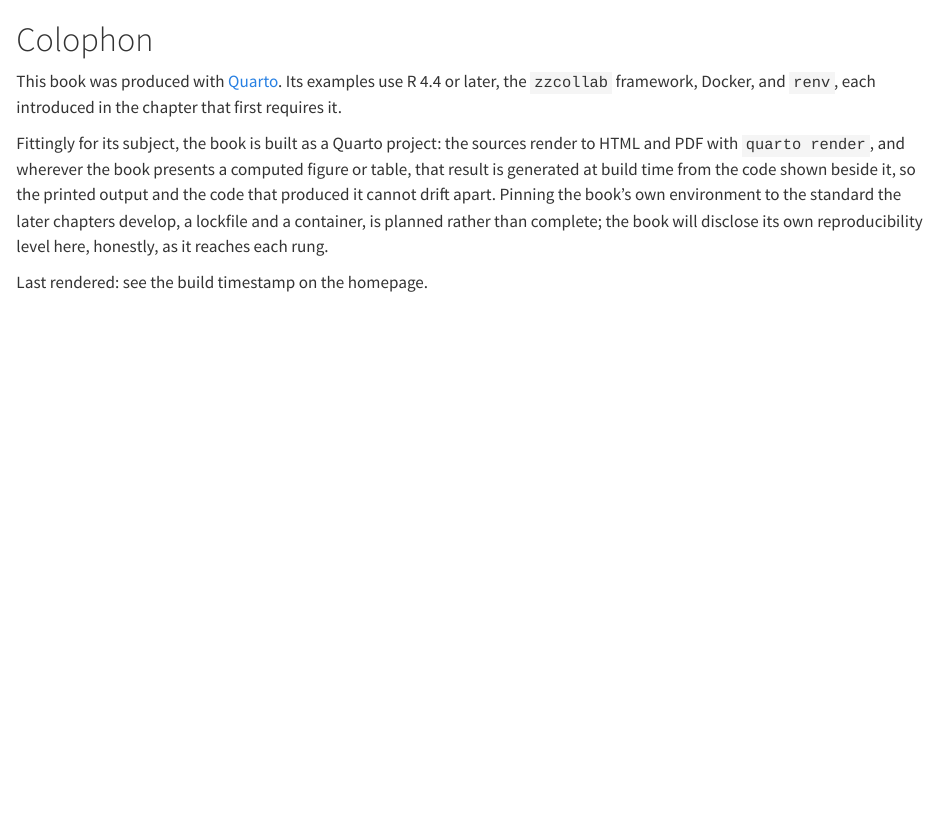
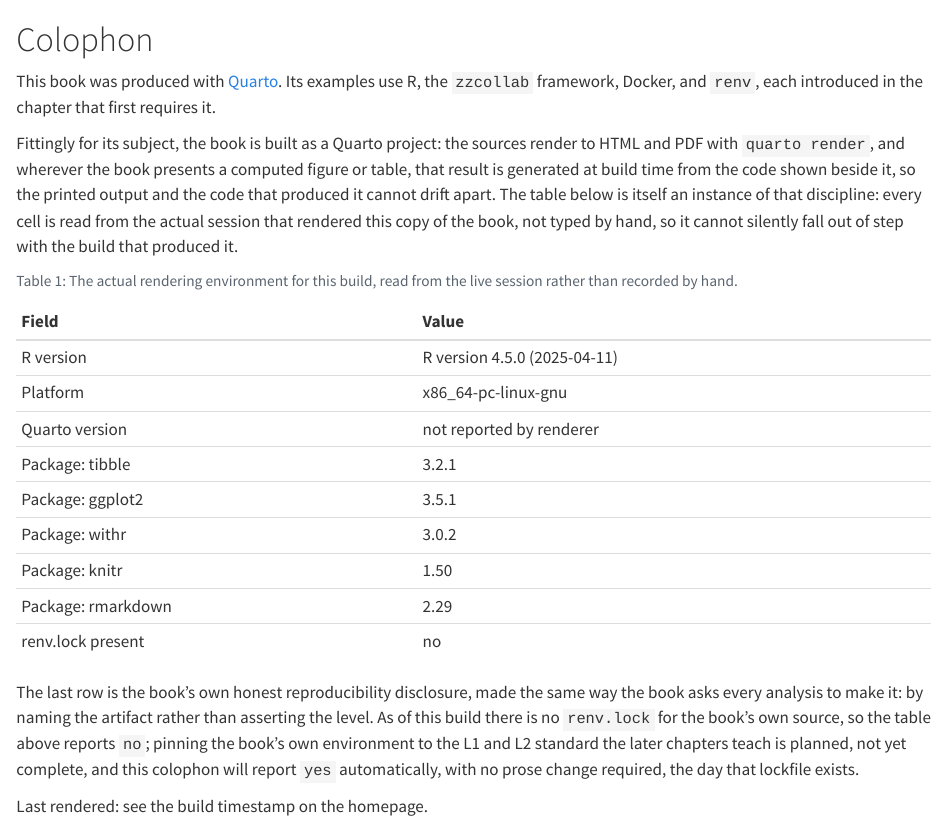
Before and after one commit to rgt47/reproducibility, a Quarto document (analysis/report/colophon.qmd): the page in a window 1100 px wide, from its top. Rendered offline with R 4.5, knitr and Pandoc in place of Quarto, with nearby package versions.

Commit message:
Phase 13: render-time colophon with live environment table
Replace static prose placeholder with a knitr chunk that reads the
actual R version, platform, key package versions, and renv.lock
presence at render time. The table cannot fall out of step with the
build that produced it.

The renv.lock row is the book's own reproducibility disclosure: it
reports 'no' honestly until the lockfile exists, at which point it
flips to 'yes' with no prose change required.

````diff
--- a/analysis/report/colophon.qmd
+++ b/analysis/report/colophon.qmd
@@ -1,19 +1,75 @@
 # Colophon {.unnumbered}
 
 This book was produced with [Quarto](https://quarto.org).
-Its examples use R 4.4 or later, the `zzcollab` framework,
-Docker, and `renv`, each introduced in the chapter that
-first requires it.
+Its examples use R, the `zzcollab` framework, Docker, and
+`renv`, each introduced in the chapter that first requires
+it.
 
 Fittingly for its subject, the book is built as a Quarto
 project: the sources render to HTML and PDF with `quarto
 render`, and wherever the book presents a computed figure
 or table, that result is generated at build time from the
 code shown beside it, so the printed output and the code
-that produced it cannot drift apart. Pinning the book's
-own environment to the standard the later chapters
-develop, a lockfile and a container, is planned rather than
-complete; the book will disclose its own reproducibility
-level here, honestly, as it reaches each rung.
+that produced it cannot drift apart. The table below is
+itself an instance of that discipline: every cell is read
+from the actual session that rendered this copy of the
+book, not typed by hand, so it cannot silently fall out of
+step with the build that produced it.
+
+```{r}
+#| label: tbl-colophon
+#| echo: false
+#| tbl-cap: 'The actual rendering environment for this build, read from the live session rather than recorded by hand.'
+
+pkg_deps <- c('tibble', 'ggplot2', 'withr', 'knitr',
+              'rmarkdown')
+
+pkg_versions <- vapply(pkg_deps, function(p) {
+  if (requireNamespace(p, quietly = TRUE)) {
+    as.character(utils::packageVersion(p))
+  } else {
+    'not loaded'
+  }
+}, character(1))
+
+lockfile_present <- file.exists(
+  file.path('..', '..', 'renv.lock')
+)
+
+quarto_version <- Sys.getenv('QUARTO_VERSION', unset = NA)
+
+colophon_rows <- tibble::tibble(
+  field = c(
+    'R version',
+    'Platform',
+    'Quarto version',
+    paste('Package:', pkg_deps),
+    'renv.lock present'
+  ),
+  value = c(
+    R.version.string,
+    R.version$platform,
+    ifelse(is.na(quarto_version), 'not reported by renderer',
+           quarto_version),
+    pkg_versions,
+    ifelse(lockfile_present, 'yes', 'no')
+  )
+)
+
+knitr::kable(
+  colophon_rows,
+  col.names = c('Field', 'Value')
+)
+```
+
+The last row is the book's own honest reproducibility
+disclosure, made the same way the book asks every analysis
+to make it: by naming the artifact rather than asserting
+the level. As of this build there is no `renv.lock` for the
+book's own source, so the table above reports `no`; pinning
+the book's own environment to the L1 and L2 standard the
+later chapters teach is planned, not yet complete, and this
+colophon will report `yes` automatically, with no prose
+change required, the day that lockfile exists.
 
 Last rendered: see the build timestamp on the homepage.
````
